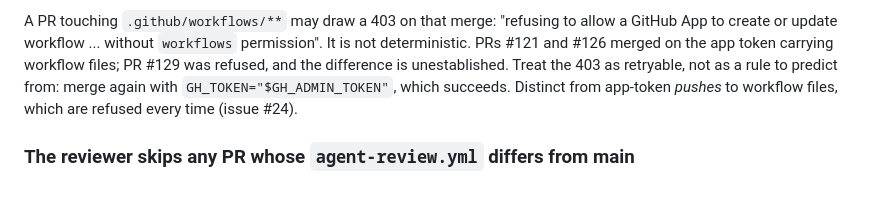
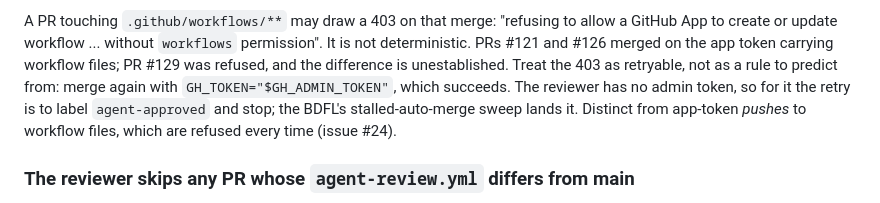
Before and after one commit to bugabinga/mothergod, a Markdown page: agents/GOVERNANCE.md, the part around the change. Rendered like a GitHub page.

Commit message:
Say what the reviewer does, having no admin token
Co-Authored-By: Claude Opus 5 <noreply@anthropic.com>

```diff
--- a/agents/GOVERNANCE.md
+++ b/agents/GOVERNANCE.md
@@ -114,8 +114,10 @@ A PR touching `.github/workflows/**` may draw a 403 on that merge:
 merged on the app token carrying workflow files; PR #129 was refused,
 and the difference is unestablished. Treat the 403 as retryable, not as
 a rule to predict from: merge again with `GH_TOKEN="$GH_ADMIN_TOKEN"`,
-which succeeds. Distinct from app-token *pushes* to workflow files,
-which are refused every time (issue #24).
+which succeeds. The reviewer has no admin token, so for it the retry is
+to label `agent-approved` and stop; the BDFL's stalled-auto-merge sweep
+lands it. Distinct from app-token *pushes* to workflow files, which are
+refused every time (issue #24).
 
 ### The reviewer skips any PR whose `agent-review.yml` differs from main
 
```
